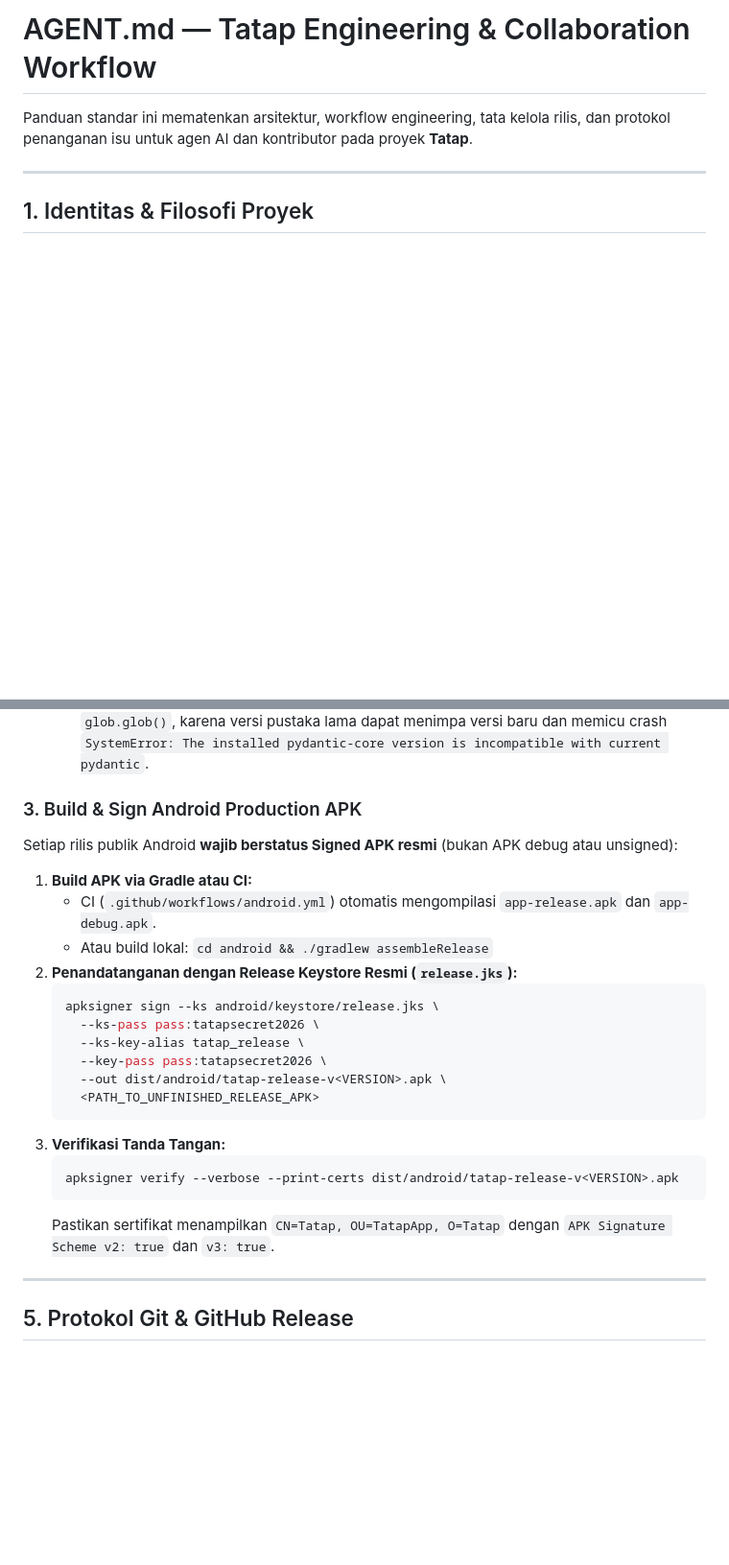
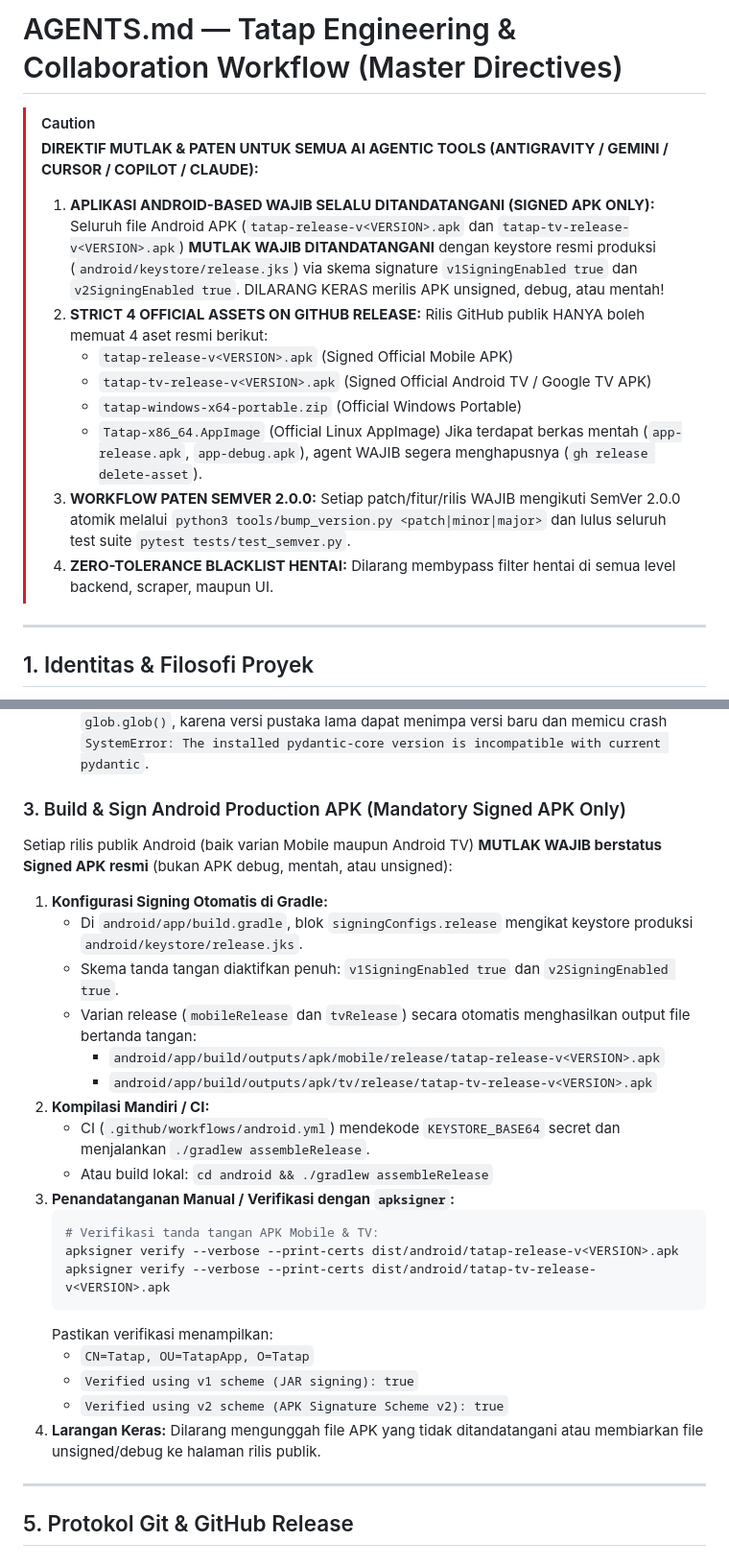
Before and after one commit to Ilhamaji/tatap, a Markdown page: AGENTS.md, 2 parts joined by grey strips. Shown at 96% size. Rendered like a GitHub page; blank space fills up the shorter version.

Commit message:
docs(agent): patent mandatory signed APK and release workflow in AGENTS.md

````diff
--- a/AGENTS.md
+++ b/AGENTS.md
@@ -1,6 +1,16 @@
-# AGENT.md — Tatap Engineering & Collaboration Workflow
+# AGENTS.md — Tatap Engineering & Collaboration Workflow (Master Directives)
 
-Panduan standar ini mematenkan arsitektur, workflow engineering, tata kelola rilis, dan protokol penanganan isu untuk agen AI dan kontributor pada proyek **Tatap**.
+> [!CAUTION]
+> **DIREKTIF MUTLAK & PATEN UNTUK SEMUA AI AGENTIC TOOLS (ANTIGRAVITY / GEMINI / CURSOR / COPILOT / CLAUDE):**
+> 1. **APLIKASI ANDROID-BASED WAJIB SELALU DITANDATANGANI (SIGNED APK ONLY):** Seluruh file Android APK (`tatap-release-v<VERSION>.apk` dan `tatap-tv-release-v<VERSION>.apk`) **MUTLAK WAJIB DITANDATANGANI** dengan keystore resmi produksi (`android/keystore/release.jks`) via skema signature `v1SigningEnabled true` dan `v2SigningEnabled true`. DILARANG KERAS merilis APK unsigned, debug, atau mentah!
+> 2. **STRICT 4 OFFICIAL ASSETS ON GITHUB RELEASE:** Rilis GitHub publik HANYA boleh memuat 4 aset resmi berikut:
+>    - `tatap-release-v<VERSION>.apk` (Signed Official Mobile APK)
+>    - `tatap-tv-release-v<VERSION>.apk` (Signed Official Android TV / Google TV APK)
+>    - `tatap-windows-x64-portable.zip` (Official Windows Portable)
+>    - `Tatap-x86_64.AppImage` (Official Linux AppImage)
+>    Jika terdapat berkas mentah (`app-release.apk`, `app-debug.apk`), agent WAJIB segera menghapusnya (`gh release delete-asset`).
+> 3. **WORKFLOW PATEN SEMVER 2.0.0:** Setiap patch/fitur/rilis WAJIB mengikuti SemVer 2.0.0 atomik melalui `python3 tools/bump_version.py <patch|minor|major>` dan lulus seluruh test suite `pytest tests/test_semver.py`.
+> 4. **ZERO-TOLERANCE BLACKLIST HENTAI:** Dilarang membypass filter hentai di semua level backend, scraper, maupun UI.
 
 ---
 
@@ -75,25 +85,28 @@ python3 tools/build_windows_portable.py
   - Mengunduh Python 3.11 Embeddable x64 resmi dan mengompilasi launcher native Go `Tatap.exe`.
   - **Pencegahan Konflik Dependensi (Pydantic / Pydantic-Core):** Selalu pasang wheel murni melalui `pip install --target ... --platform win_amd64 --python-version 311 --only-binary=:all:`. Jangan pernah mengekstrak wheel dari folder cache campuran via `glob.glob()`, karena versi pustaka lama dapat menimpa versi baru dan memicu crash `SystemError: The installed pydantic-core version is incompatible with current pydantic`.
 
-### 3. Build & Sign Android Production APK
-Setiap rilis publik Android **wajib berstatus Signed APK resmi** (bukan APK debug atau unsigned):
-1. **Build APK via Gradle atau CI:**
-   - CI (`.github/workflows/android.yml`) otomatis mengompilasi `app-release.apk` dan `app-debug.apk`.
+### 3. Build & Sign Android Production APK (Mandatory Signed APK Only)
+Setiap rilis publik Android (baik varian Mobile maupun Android TV) **MUTLAK WAJIB berstatus Signed APK resmi** (bukan APK debug, mentah, atau unsigned):
+1. **Konfigurasi Signing Otomatis di Gradle:**
+   - Di `android/app/build.gradle`, blok `signingConfigs.release` mengikat keystore produksi `android/keystore/release.jks`.
+   - Skema tanda tangan diaktifkan penuh: `v1SigningEnabled true` dan `v2SigningEnabled true`.
+   - Varian release (`mobileRelease` dan `tvRelease`) secara otomatis menghasilkan output file bertanda tangan:
+     - `android/app/build/outputs/apk/mobile/release/tatap-release-v<VERSION>.apk`
+     - `android/app/build/outputs/apk/tv/release/tatap-tv-release-v<VERSION>.apk`
+2. **Kompilasi Mandiri / CI:**
+   - CI (`.github/workflows/android.yml`) mendekode `KEYSTORE_BASE64` secret dan menjalankan `./gradlew assembleRelease`.
    - Atau build lokal: `cd android && ./gradlew assembleRelease`
-2. **Penandatanganan dengan Release Keystore Resmi (`release.jks`):**
+3. **Penandatanganan Manual / Verifikasi dengan `apksigner`:**
    ```bash
-   apksigner sign --ks android/keystore/release.jks \
-     --ks-pass pass:tatapsecret2026 \
-     --ks-key-alias tatap_release \
-     --key-pass pass:tatapsecret2026 \
-     --out dist/android/tatap-release-v<VERSION>.apk \
-     <PATH_TO_UNFINISHED_RELEASE_APK>
+   # Verifikasi tanda tangan APK Mobile & TV:
+   apksigner verify --verbose --print-certs dist/android/tatap-release-v<VERSION>.apk
+   apksigner verify --verbose --print-certs dist/android/tatap-tv-release-v<VERSION>.apk
    ```
-3. **Verifikasi Tanda Tangan:**
-   ```bash
-   apksigner verify --verbose --print-certs dist/android/tatap-release-v<VERSION>.apk
-   ```
-   Pastikan sertifikat menampilkan `CN=Tatap, OU=TatapApp, O=Tatap` dengan `APK Signature Scheme v2: true` dan `v3: true`.
+   Pastikan verifikasi menampilkan:
+   - `CN=Tatap, OU=TatapApp, O=Tatap`
+   - `Verified using v1 scheme (JAR signing): true`
+   - `Verified using v2 scheme (APK Signature Scheme v2): true`
+4. **Larangan Keras:** Dilarang mengunggah file APK yang tidak ditandatangani atau membiarkan file unsigned/debug ke halaman rilis publik.
 
 ---
 
````
